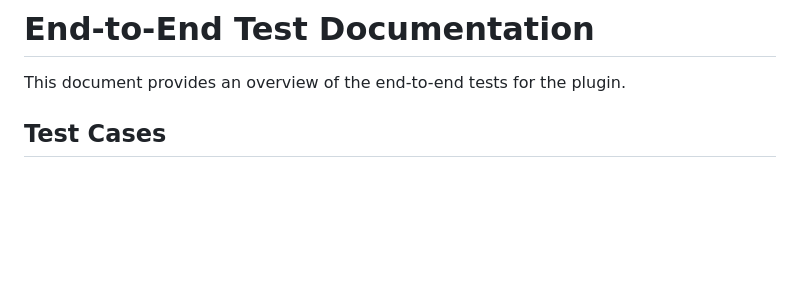
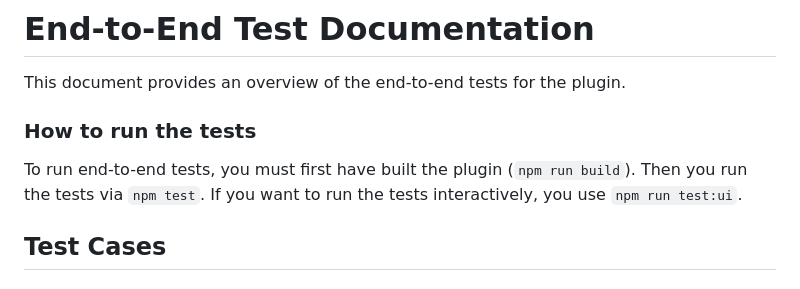
Before and after one commit to SolidLabResearch/solid-identity-manager, a Markdown page: showcase-app/test-cases.md, the part around the change. Rendered like a GitHub page; blank space fills up the shorter version.

Commit message:
docs: added instructions on how to run the tests

```diff
--- a/showcase-app/test-cases.md
+++ b/showcase-app/test-cases.md
@@ -1,6 +1,12 @@
 # End-to-End Test Documentation
 
 This document provides an overview of the end-to-end tests for the plugin.
+
+### How to run the tests
+
+To run end-to-end tests, you must first have built the plugin (`npm run build`).
+Then you run the tests via `npm test`.
+If you want to run the tests interactively, you use `npm run test:ui`.
 
 ## Test Cases
 
```
